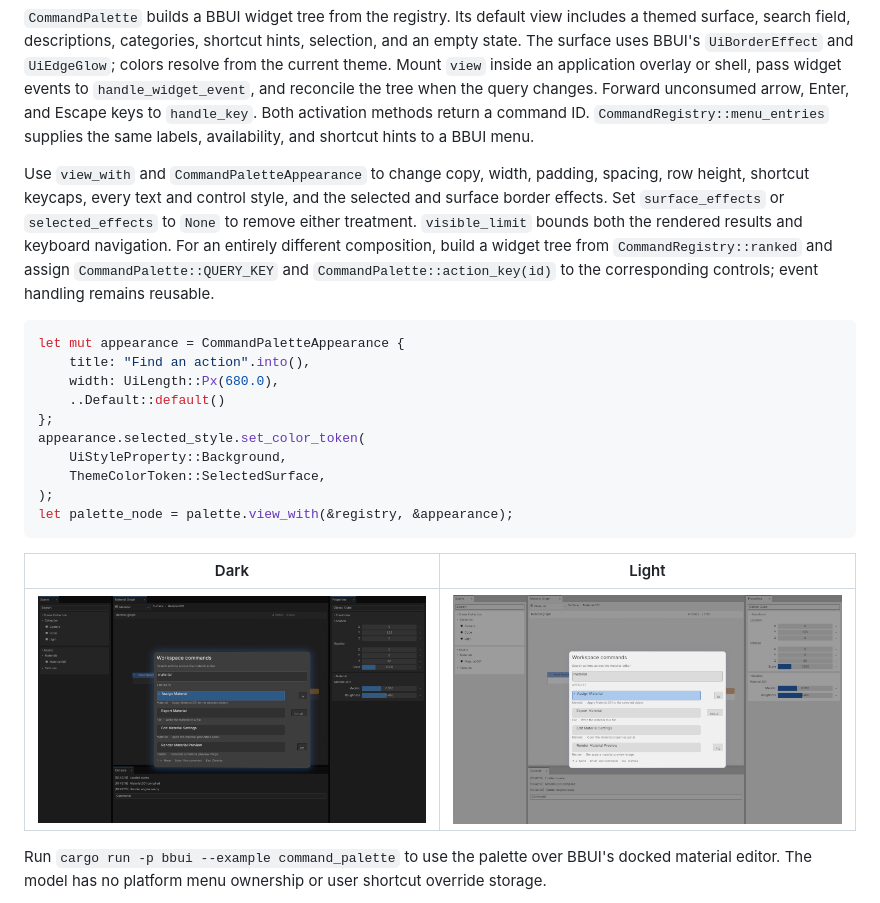
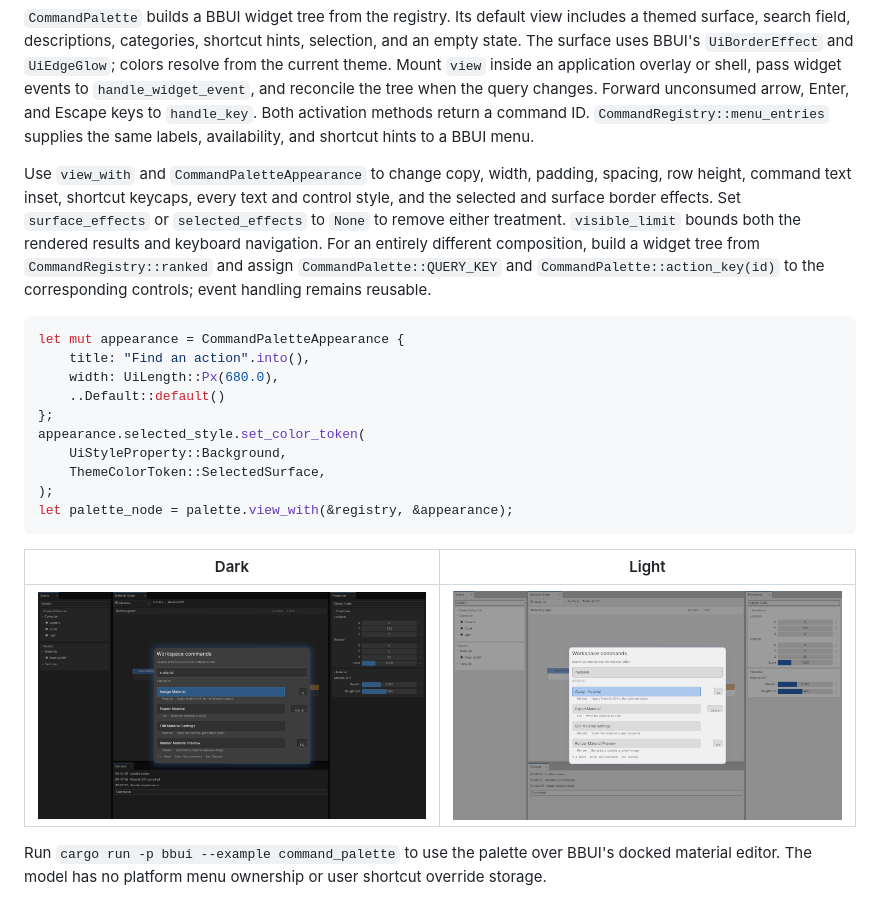
Before and after one commit to urothis/bbui, a Markdown page: docs/commands.md, the part around the change. Drawn GitHub-style; pictures changed too: docs/visuals/examples/command-palette-dark.png, docs/visuals/examples/command-palette-light.png.

Commit message:
Align palette text to control baselines

````diff
--- a/docs/commands.md
+++ b/docs/commands.md
@@ -4,7 +4,7 @@
 
 `CommandPalette` builds a BBUI widget tree from the registry. Its default view includes a themed surface, search field, descriptions, categories, shortcut hints, selection, and an empty state. The surface uses BBUI's `UiBorderEffect` and `UiEdgeGlow`; colors resolve from the current theme. Mount `view` inside an application overlay or shell, pass widget events to `handle_widget_event`, and reconcile the tree when the query changes. Forward unconsumed arrow, Enter, and Escape keys to `handle_key`. Both activation methods return a command ID. `CommandRegistry::menu_entries` supplies the same labels, availability, and shortcut hints to a BBUI menu.
 
-Use `view_with` and `CommandPaletteAppearance` to change copy, width, padding, spacing, row height, shortcut keycaps, every text and control style, and the selected and surface border effects. Set `surface_effects` or `selected_effects` to `None` to remove either treatment. `visible_limit` bounds both the rendered results and keyboard navigation. For an entirely different composition, build a widget tree from `CommandRegistry::ranked` and assign `CommandPalette::QUERY_KEY` and `CommandPalette::action_key(id)` to the corresponding controls; event handling remains reusable.
+Use `view_with` and `CommandPaletteAppearance` to change copy, width, padding, spacing, row height, command text inset, shortcut keycaps, every text and control style, and the selected and surface border effects. Set `surface_effects` or `selected_effects` to `None` to remove either treatment. `visible_limit` bounds both the rendered results and keyboard navigation. For an entirely different composition, build a widget tree from `CommandRegistry::ranked` and assign `CommandPalette::QUERY_KEY` and `CommandPalette::action_key(id)` to the corresponding controls; event handling remains reusable.
 
 ```rust
 let mut appearance = CommandPaletteAppearance {
````
Also changed, not shown: docs/visuals/example_gallery.png, 3 other files.
